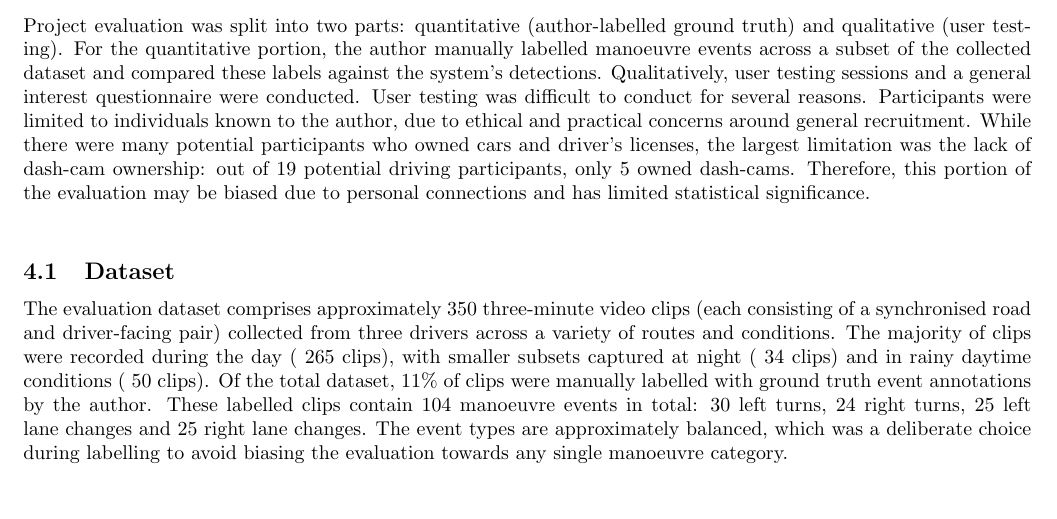
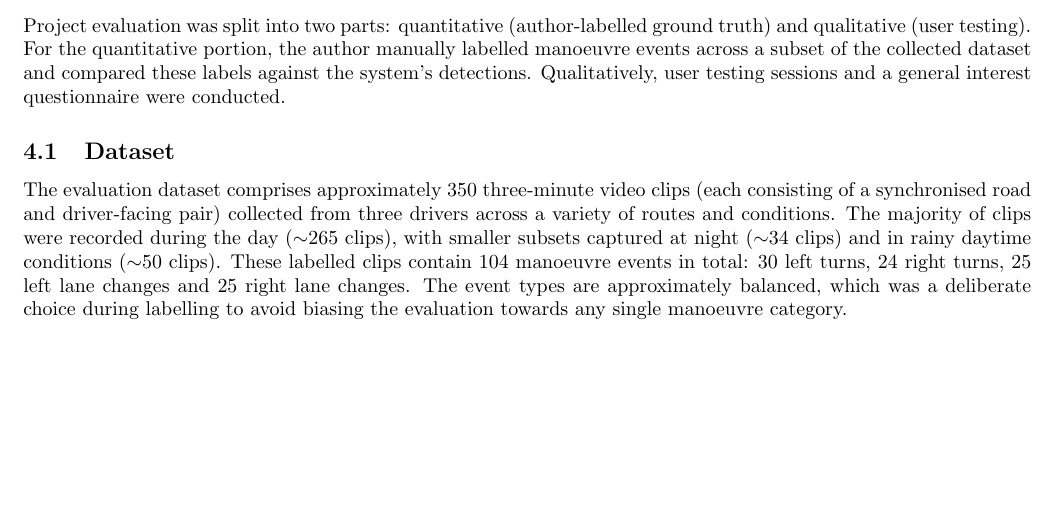
Before and after one commit to ArtyBr/dmis_final_report, a LaTeX document (main.tex): part of page 24 of 31, cut so that both start at the same text, the shorter picture padded with empty space. Compiled offline with pdfLaTeX.

Commit message:
Updates from Overleaf

```diff
--- a/main.tex
+++ b/main.tex
@@ -579,10 +579,12 @@ Possible results/evaluation inclusions in report:
 \end{itemize}
 \end{comment}
 
-Project evaluation was split into two parts: quantitative (author-labelled ground truth) and qualitative (user testing). For the quantitative portion, the author manually labelled manoeuvre events across a subset of the collected dataset and compared these labels against the system's detections. Qualitatively, user testing sessions and a general interest questionnaire were conducted. User testing was difficult to conduct for several reasons. Participants were limited to individuals known to the author, due to ethical and practical concerns around general recruitment. While there were many potential participants who owned cars and driver's licenses, the largest limitation was the lack of dash-cam ownership: out of 19 potential driving participants, only 5 owned dash-cams. Therefore, this portion of the evaluation may be biased due to personal connections and has limited statistical significance.\\
+Project evaluation was split into two parts: quantitative (author-labelled ground truth) and qualitative (user testing). For the quantitative portion, the author manually labelled manoeuvre events across a subset of the collected dataset and compared these labels against the system's detections. Qualitatively, user testing sessions and a general interest questionnaire were conducted.
+
+% User testing was difficult to conduct for several reasons. Participants were limited to individuals known to the author, due to ethical and practical concerns around general recruitment. While there were many potential participants who owned cars and driver's licenses, the largest limitation was the lack of dash-cam ownership: out of 19 potential driving participants, only 5 owned dash-cams. Therefore, this portion of the evaluation may be biased due to personal connections and has limited statistical significance.\\
 
 \subsection{Dataset}
-The evaluation dataset comprises approximately 350 three-minute video clips (each consisting of a synchronised road and driver-facing pair) collected from three drivers across a variety of routes and conditions. The majority of clips were recorded during the day (~265 clips), with smaller subsets captured at night (~34 clips) and in rainy daytime conditions (~50 clips). Of the total dataset, 11\% of clips were manually labelled with ground truth event annotations by the author. These labelled clips contain 104 manoeuvre events in total: 30 left turns, 24 right turns, 25 left lane changes and 25 right lane changes. The event types are approximately balanced, which was a deliberate choice during labelling to avoid biasing the evaluation towards any single manoeuvre category.\\
+The evaluation dataset comprises approximately 350 three-minute video clips (each consisting of a synchronised road and driver-facing pair) collected from three drivers across a variety of routes and conditions. The majority of clips were recorded during the day ($\sim$265 clips), with smaller subsets captured at night ($\sim$34 clips) and in rainy daytime conditions ($\sim$50 clips). These labelled clips contain 104 manoeuvre events in total: 30 left turns, 24 right turns, 25 left lane changes and 25 right lane changes. The event types are approximately balanced, which was a deliberate choice during labelling to avoid biasing the evaluation towards any single manoeuvre category.\\
 
 \subsection{Ground Truth Evaluation Methodology}
 % Explain greedy temporal matching. Citation needed?
```
